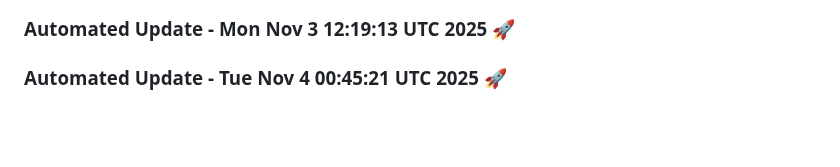
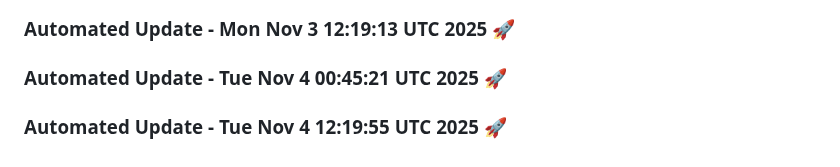
Before and after one commit to tanishq20011430/resume.github.io, a Markdown page: README.md, the part around the change. Drawn GitHub-style; blank space fills up the shorter version.

Commit message:
Automated daily update: Tue Nov  4 12:19:55 UTC 2025

```diff
--- a/README.md
+++ b/README.md
@@ -1669,3 +1669,6 @@
 
 
 ### Automated Update - Tue Nov  4 00:45:21 UTC 2025 🚀
+
+
+### Automated Update - Tue Nov  4 12:19:55 UTC 2025 🚀
```
